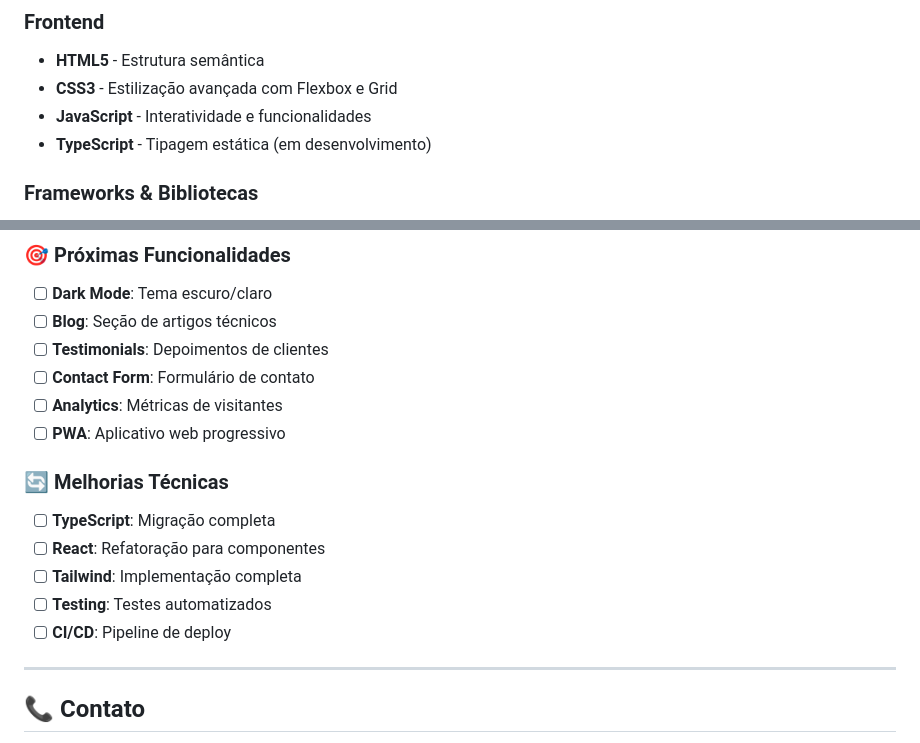
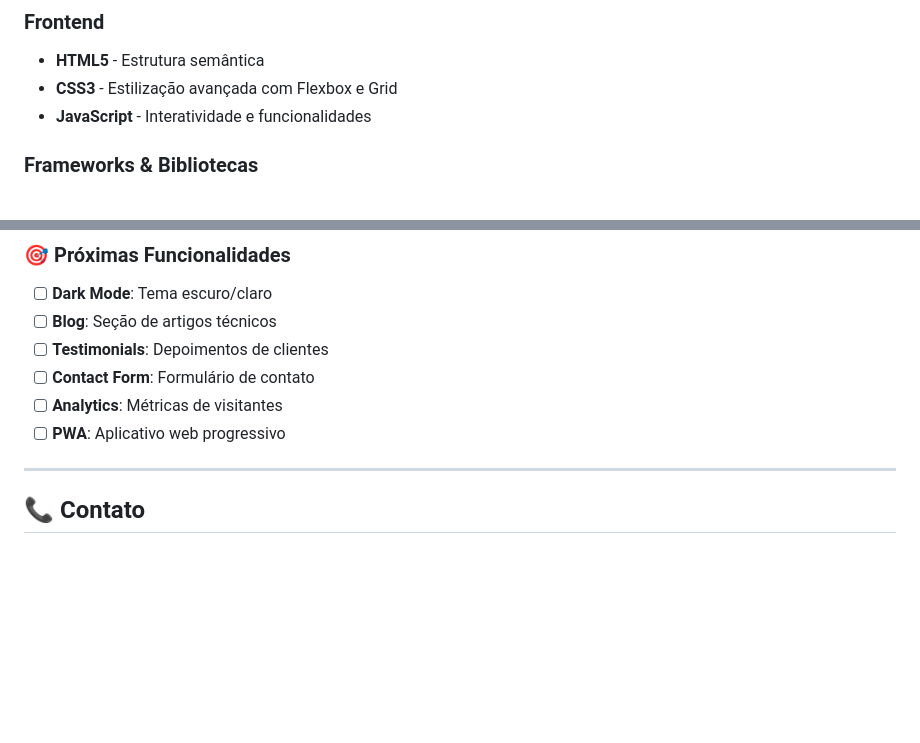
Before and after one commit to Lucasemanuel62/portifolio, a Markdown page: README.md, 2 parts joined by grey strips. GitHub-like rendering; blank space fills up the shorter version.

Commit message:
fix: Atualização da documentação

```diff
--- a/README.md
+++ b/README.md
@@ -32,7 +32,6 @@ Este é o portfólio pessoal de **Lucas Emanuel**, estudante de Análise e Desen
 - **HTML5** - Estrutura semântica
 - **CSS3** - Estilização avançada com Flexbox e Grid
 - **JavaScript** - Interatividade e funcionalidades
-- **TypeScript** - Tipagem estática (em desenvolvimento)
 
 ### Frameworks & Bibliotecas
 - **React** - Desenvolvimento de componentes
@@ -233,13 +232,6 @@ O CSS foi dividido em arquivos especializados para facilitar manutenção:
 - [ ] **Analytics**: Métricas de visitantes
 - [ ] **PWA**: Aplicativo web progressivo
 
-### 🔄 Melhorias Técnicas
-- [ ] **TypeScript**: Migração completa
-- [ ] **React**: Refatoração para componentes
-- [ ] **Tailwind**: Implementação completa
-- [ ] **Testing**: Testes automatizados
-- [ ] **CI/CD**: Pipeline de deploy
-
 ---
 
 ## 📞 Contato
```
